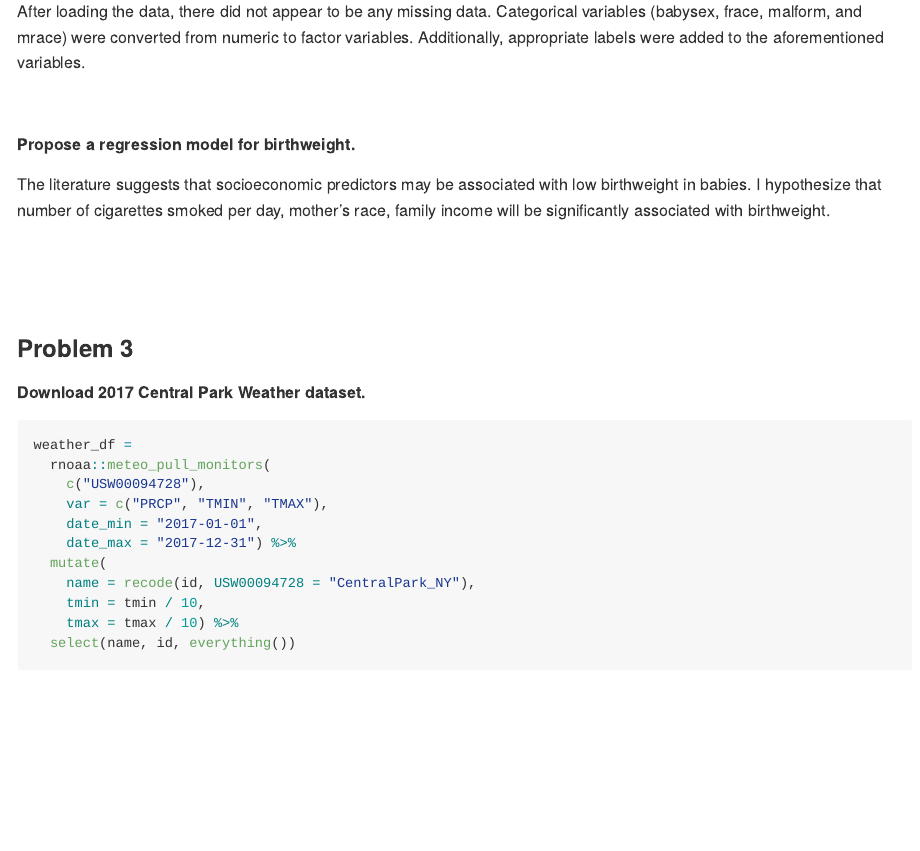
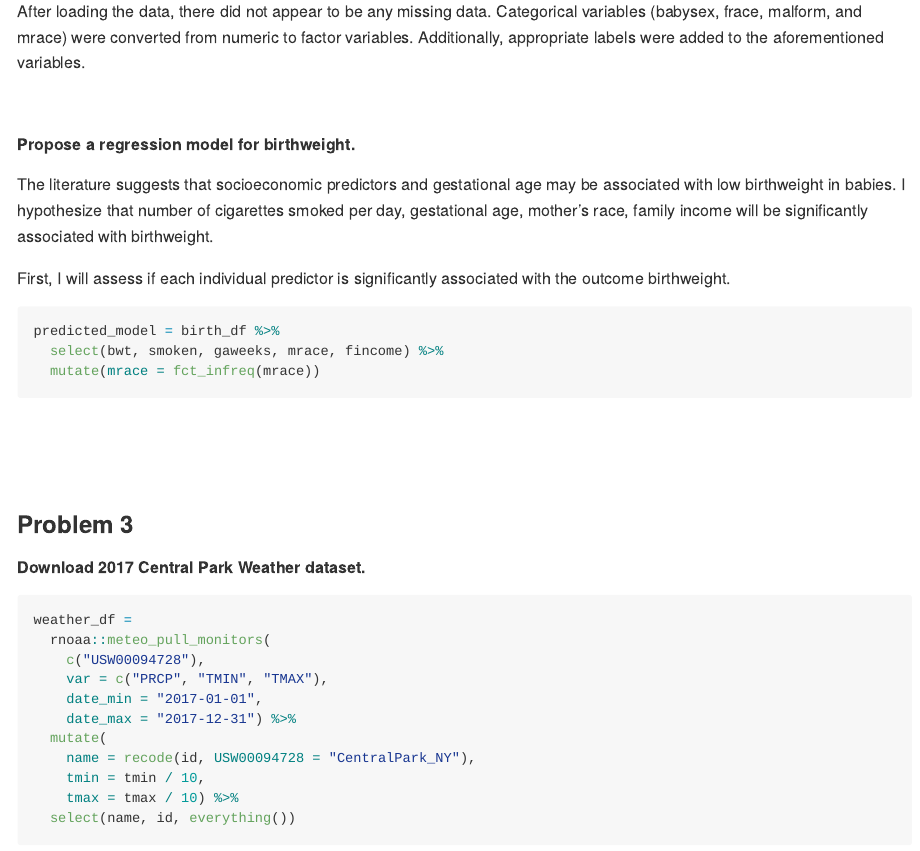
Before and after one commit to yababio/p8105_hw6_yoa2102, an R Markdown document (p8105_hw6_yoa2102.Rmd): the page in a window 1100 px wide, from 3190 px down. Rendered offline with R 4.5, knitr and Pandoc, with nearby package versions; some code elsewhere in the file could not run offline; long lines of code are wrapped; column names are cleaned by a stand-in for the janitor package.

Commit message:
Creating hypothesized model

````diff
--- a/p8105_hw6_yoa2102.Rmd
+++ b/p8105_hw6_yoa2102.Rmd
@@ -147,7 +147,16 @@ After loading the data, there did not appear to be any missing data. Categorical
 ##### Propose a regression model for birthweight.
 
 
-The literature suggests that socioeconomic predictors may be associated with low birthweight in babies. I hypothesize that number of cigarettes smoked per day, mother's race, family income will be significantly associated with birthweight.
+The literature suggests that socioeconomic predictors and gestational age may be associated with low birthweight in babies. I hypothesize that number of cigarettes smoked per day, gestational age, mother's race, family income will be significantly associated with birthweight.
+
+First, I will assess if each individual predictor is significantly associated with the outcome birthweight.
+
+```{r}
+predicted_model = birth_df %>%
+  select(bwt, smoken, gaweeks, mrace, fincome) %>%
+  mutate(mrace = fct_infreq(mrace))
+```
+
 
  &nbsp;
 
````
